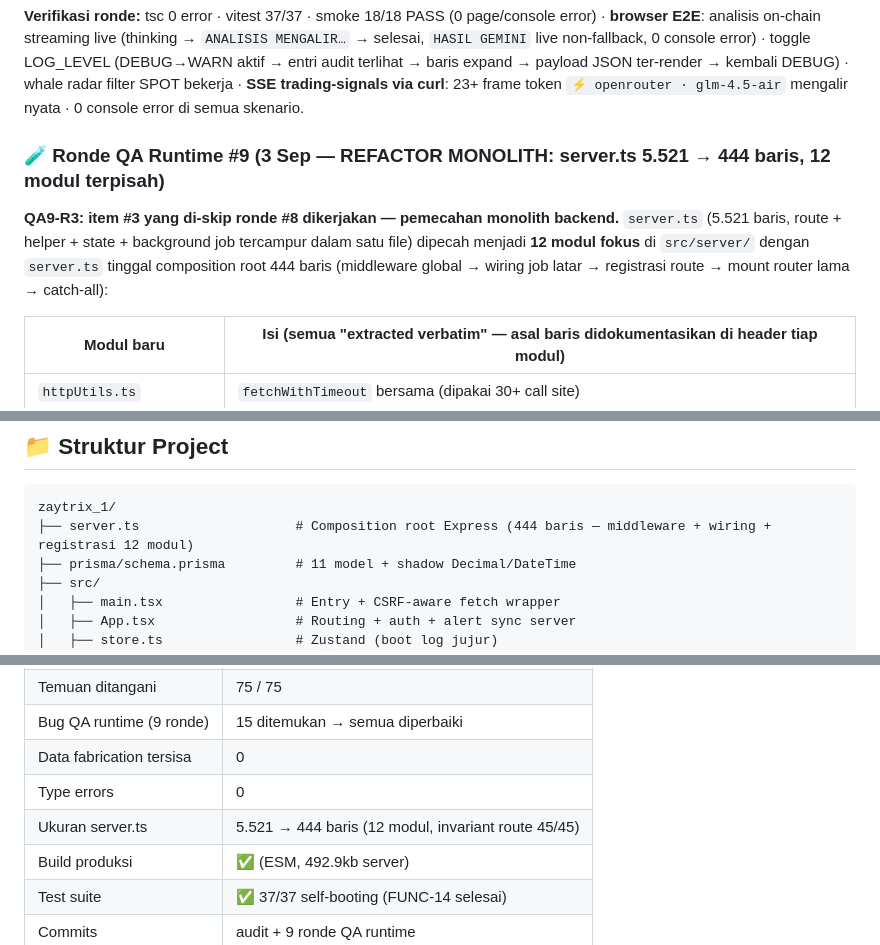
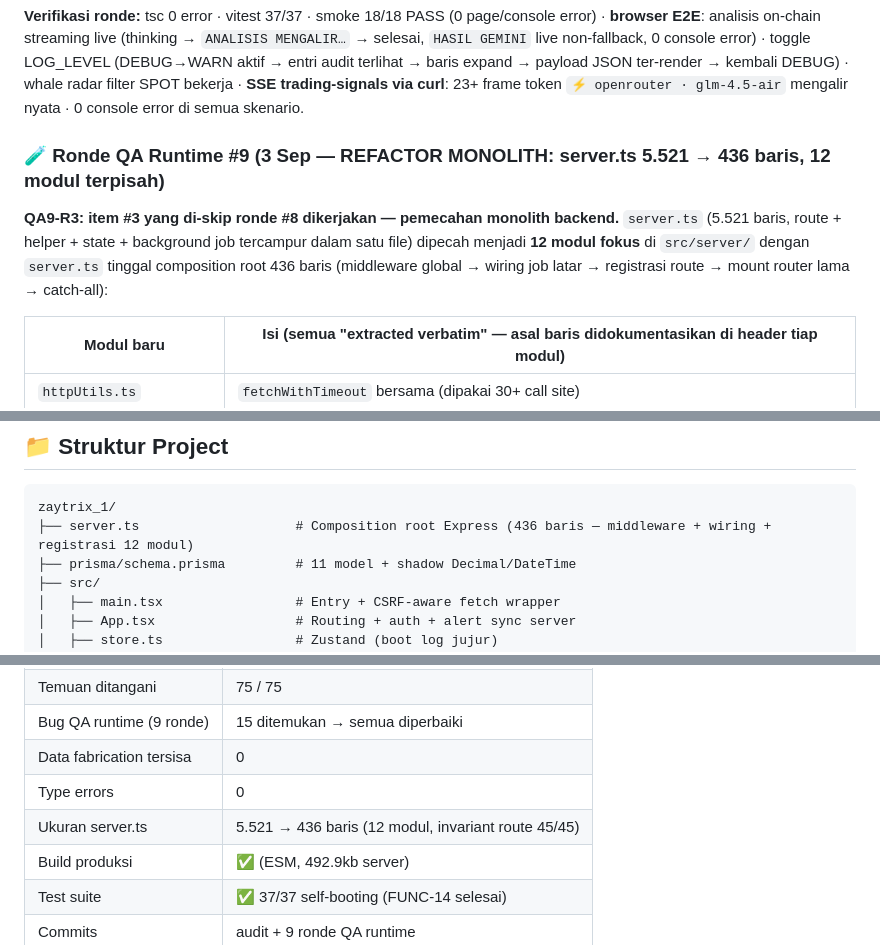
Before and after one commit to Zayidan123/zaytrix_1, a Markdown page: README.md, 3 parts joined by grey strips. Drawn GitHub-style.

Commit message:
docs: README — fix actual server.ts line count (436) after dead-import cleanup

````diff
--- a/README.md
+++ b/README.md
@@ -184,9 +184,9 @@ git add .github/ && git commit -m "ci: activate pipeline" && git push
 
 **Verifikasi ronde:** tsc 0 error · vitest 37/37 · smoke 18/18 PASS (0 page/console error) · **browser E2E**: analisis on-chain streaming live (thinking → `ANALISIS MENGALIR…` → selesai, `HASIL GEMINI` live non-fallback, 0 console error) · toggle LOG_LEVEL (DEBUG→WARN aktif → entri audit terlihat → baris expand → payload JSON ter-render → kembali DEBUG) · whale radar filter SPOT bekerja · **SSE trading-signals via curl**: 23+ frame token `⚡ openrouter · glm-4.5-air` mengalir nyata · 0 console error di semua skenario.
 
-### 🧪 Ronde QA Runtime #9 (3 Sep — REFACTOR MONOLITH: server.ts 5.521 → 444 baris, 12 modul terpisah)
+### 🧪 Ronde QA Runtime #9 (3 Sep — REFACTOR MONOLITH: server.ts 5.521 → 436 baris, 12 modul terpisah)
 
-**QA9-R3: item #3 yang di-skip ronde #8 dikerjakan — pemecahan monolith backend.** `server.ts` (5.521 baris, route + helper + state + background job tercampur dalam satu file) dipecah menjadi **12 modul fokus** di `src/server/` dengan `server.ts` tinggal composition root 444 baris (middleware global → wiring job latar → registrasi route → mount router lama → catch-all):
+**QA9-R3: item #3 yang di-skip ronde #8 dikerjakan — pemecahan monolith backend.** `server.ts` (5.521 baris, route + helper + state + background job tercampur dalam satu file) dipecah menjadi **12 modul fokus** di `src/server/` dengan `server.ts` tinggal composition root 436 baris (middleware global → wiring job latar → registrasi route → mount router lama → catch-all):
 
 | Modul baru | Isi (semua "extracted verbatim" — asal baris didokumentasikan di header tiap modul) |
 |---|---|
@@ -307,7 +307,7 @@ bun run test
 
 ```
 zaytrix_1/
-├── server.ts                    # Composition root Express (444 baris — middleware + wiring + registrasi 12 modul)
+├── server.ts                    # Composition root Express (436 baris — middleware + wiring + registrasi 12 modul)
 ├── prisma/schema.prisma         # 11 model + shadow Decimal/DateTime
 ├── src/
 │   ├── main.tsx                 # Entry + CSRF-aware fetch wrapper
@@ -337,7 +337,7 @@ zaytrix_1/
 | Bug QA runtime (9 ronde) | 15 ditemukan → semua diperbaiki |
 | Data fabrication tersisa | 0 |
 | Type errors | 0 |
-| Ukuran server.ts | 5.521 → 444 baris (12 modul, invariant route 45/45) |
+| Ukuran server.ts | 5.521 → 436 baris (12 modul, invariant route 45/45) |
 | Build produksi | ✅ (ESM, 492.9kb server) |
 | Test suite | ✅ 37/37 self-booting (FUNC-14 selesai) |
 | Commits | audit + 9 ronde QA runtime |
````
